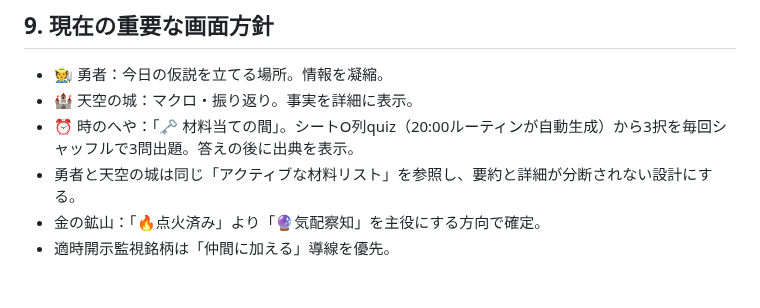
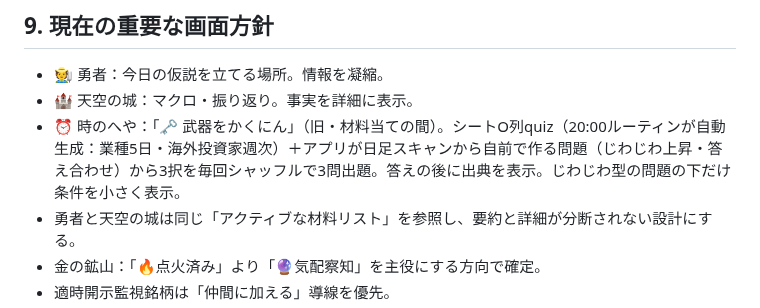
Before and after one commit to jungood12191976/cooklist, a Markdown page: CLAUDE.md, the part around the change. Drawn GitHub-style; blank space fills up the shorter version.

```diff
--- a/CLAUDE.md
+++ b/CLAUDE.md
@@ -65,7 +65,7 @@
 ## 9. 現在の重要な画面方針
 - 🧑‍🌾 勇者：今日の仮説を立てる場所。情報を凝縮。
 - 🏰 天空の城：マクロ・振り返り。事実を詳細に表示。
-- ⏰ 時のへや：「🗝️ 材料当ての間」。シートO列quiz（20:00ルーティンが自動生成）から3択を毎回シャッフルで3問出題。答えの後に出典を表示。
+- ⏰ 時のへや：「🗝️ 武器をかくにん」（旧・材料当ての間）。シートO列quiz（20:00ルーティンが自動生成：業種5日・海外投資家週次）＋アプリが日足スキャンから自前で作る問題（じわじわ上昇・答え合わせ）から3択を毎回シャッフルで3問出題。答えの後に出典を表示。じわじわ型の問題の下だけ条件を小さく表示。
 - 勇者と天空の城は同じ「アクティブな材料リスト」を参照し、要約と詳細が分断されない設計にする。
 - 金の鉱山：「🔥点火済み」より「🔮気配察知」を主役にする方向で確定。
 - 適時開示監視銘柄は「仲間に加える」導線を優先。
```
Also changed, not shown: PROJECT_STATE.md (+9 -0 lines).
